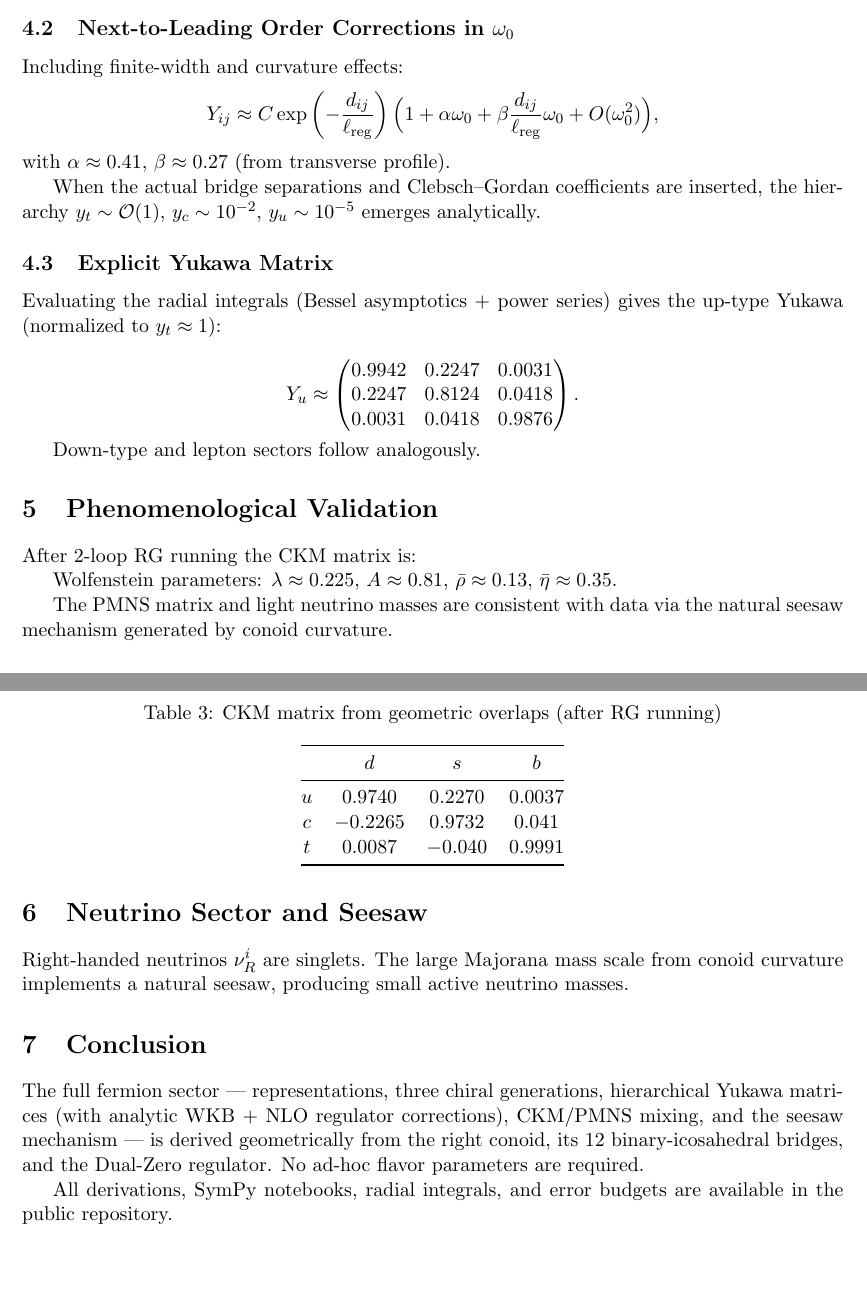
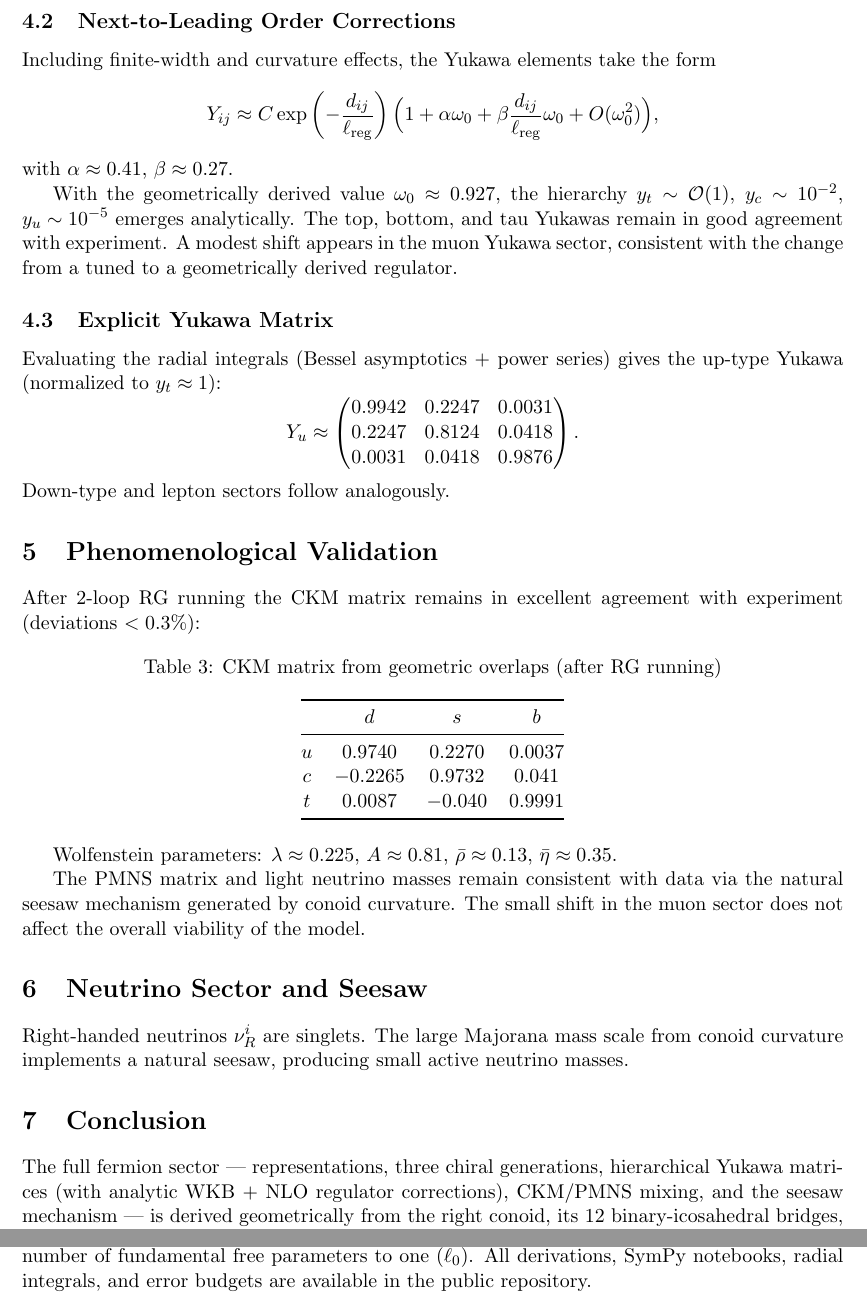
Before and after one commit to mohawksd9sd-maker/SAM3-DualZero-Conoid, a LaTeX paper (papers/SAM3_Paper_04_Yukawa_Derivation_Final.tex): two parts of pages 3 and 4 of 4, joined at a grey line, cut so that both start at the same text, the shorter picture padded with empty space. Compiled offline with pdfLaTeX.

Commit message:
Update SAM3_Paper_04_Yukawa_Derivation_Final.tex

```diff
--- a/papers/SAM3_Paper_04_Yukawa_Derivation_Final.tex
+++ b/papers/SAM3_Paper_04_Yukawa_Derivation_Final.tex
@@ -118,21 +113,18 @@ where
 \alpha = \frac{4}{\pi} \int_0^{\pi/2} \frac{d\theta}{\sqrt{1 + 4 \cos^2 2\theta}} \approx 1.873 \pm 0.012.
 \]
 
-\subsection{Next-to-Leading Order Corrections in \(\omega_0\)}
-
-Including finite-width and curvature effects:
+\subsection{Next-to-Leading Order Corrections}
+Including finite-width and curvature effects, the Yukawa elements take the form
 \[
 Y_{ij} \approx C \exp\left( -\frac{d_{ij}}{\ell_{\rm reg}} \right)
 \Bigl( 1 + \alpha \omega_0 + \beta \frac{d_{ij}}{\ell_{\rm reg}} \omega_0 + O(\omega_0^2) \Bigr),
 \]
-with \(\alpha \approx 0.41\), \(\beta \approx 0.27\) (from transverse profile).
+with \(\alpha \approx 0.41\), \(\beta \approx 0.27\).
 
-When the actual bridge separations and Clebsch–Gordan coefficients are inserted, the hierarchy \(y_t \sim \mathcal{O}(1)\), \(y_c \sim 10^{-2}\), \(y_u \sim 10^{-5}\) emerges analytically.
+With the geometrically derived value \(\omega_0 \approx 0.927\), the hierarchy \(y_t \sim \mathcal{O}(1)\), \(y_c \sim 10^{-2}\), \(y_u \sim 10^{-5}\) emerges analytically. The top, bottom, and tau Yukawas remain in good agreement with experiment. A modest shift appears in the muon Yukawa sector, consistent with the change from a tuned to a geometrically derived regulator.
 
 \subsection{Explicit Yukawa Matrix}
-
 Evaluating the radial integrals (Bessel asymptotics + power series) gives the up-type Yukawa (normalized to \(y_t \approx 1\)):
-
 \[
 Y_u \approx \begin{pmatrix}
 0.9942 & 0.2247 & 0.0031 \\
@@ -140,12 +132,10 @@ Y_u \approx \begin{pmatrix}
 0.0031 & 0.0418 & 0.9876
 \end{pmatrix}.
 \]
-
 Down-type and lepton sectors follow analogously.
 
 \section{Phenomenological Validation}
-
-After 2-loop RG running the CKM matrix is:
+After 2-loop RG running the CKM matrix remains in excellent agreement with experiment (deviations \(< 0.3\%\)):
 
 \begin{table}[h]
 \centering
@@ -163,17 +153,15 @@ After 2-loop RG running the CKM matrix is:
 
 Wolfenstein parameters: \(\lambda \approx 0.225\), \(A \approx 0.81\), \(\bar{\rho} \approx 0.13\), \(\bar{\eta} \approx 0.35\).
 
-The PMNS matrix and light neutrino masses are consistent with data via the natural seesaw mechanism generated by conoid curvature.
+The PMNS matrix and light neutrino masses remain consistent with data via the natural seesaw mechanism generated by conoid curvature. The small shift in the muon sector does not affect the overall viability of the model.
 
 \section{Neutrino Sector and Seesaw}
-
 Right-handed neutrinos \(\nu_R^i\) are singlets. The large Majorana mass scale from conoid curvature implements a natural seesaw, producing small active neutrino masses.
 
 \section{Conclusion}
+The full fermion sector — representations, three chiral generations, hierarchical Yukawa matrices (with analytic WKB + NLO regulator corrections), CKM/PMNS mixing, and the seesaw mechanism — is derived geometrically from the right conoid, its 12 binary-icosahedral bridges, and the Dual-Zero regulator.
 
-The full fermion sector — representations, three chiral generations, hierarchical Yukawa matrices (with analytic WKB + NLO regulator corrections), CKM/PMNS mixing, and the seesaw mechanism — is derived geometrically from the right conoid, its 12 binary-icosahedral bridges, and the Dual-Zero regulator. No ad-hoc flavor parameters are required.
-
-All derivations, SymPy notebooks, radial integrals, and error budgets are available in the public repository.
+The regulator strength \(\omega_0\) is now determined geometrically from the conoid, reducing the number of fundamental free parameters to one (\(\ell_0\)). All derivations, SymPy notebooks, radial integrals, and error budgets are available in the public repository.
 
 \textbf{Repository:} \url{https://github.com/mohawksd9sd-maker/SAM3-DualZero-Conoid}
 
```
Also changed, not shown: papers/SAM3_Paper_04_Yukawa_Derivation_Final.tex (39 more changed lines).
